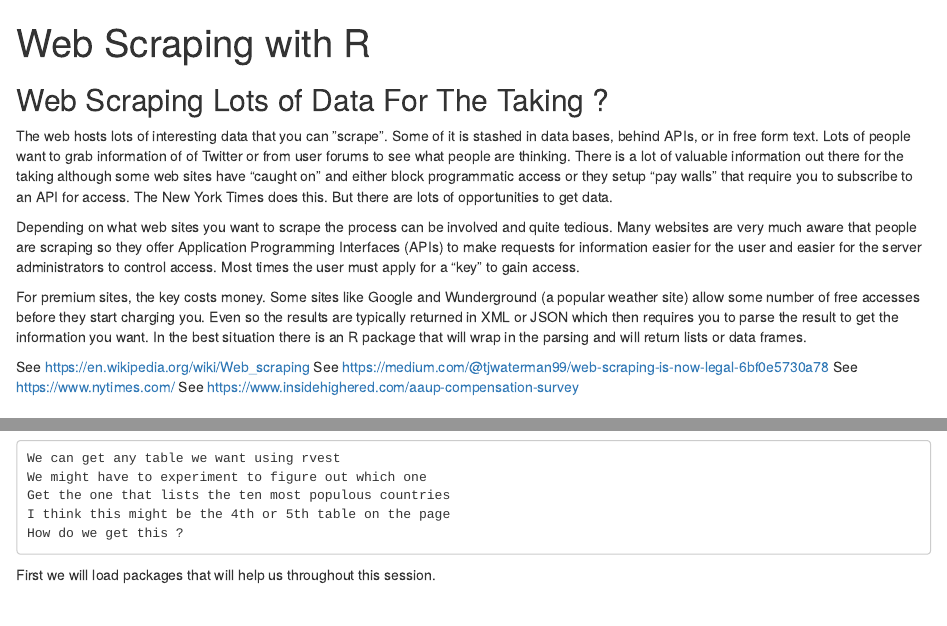
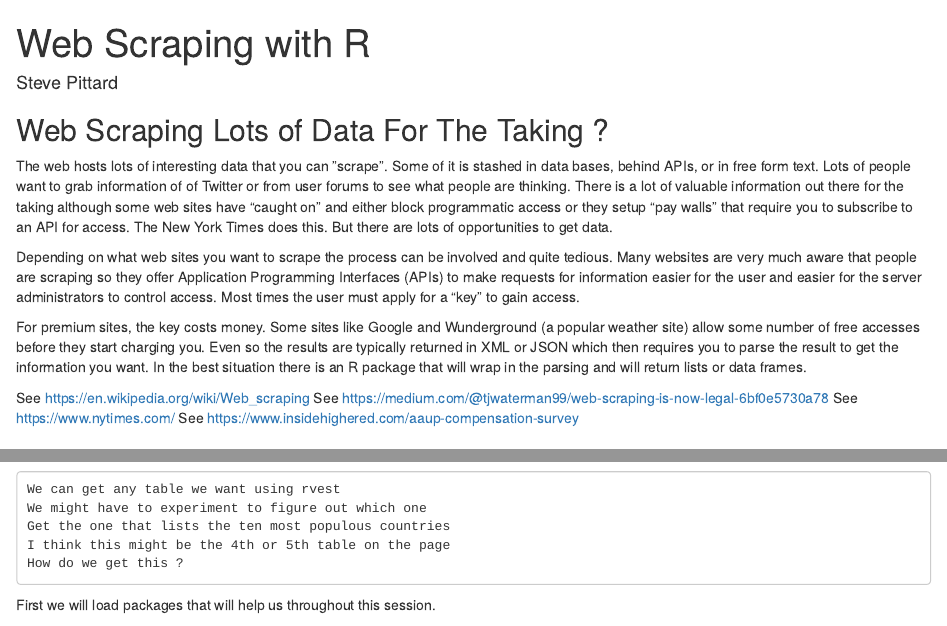
Before and after one commit to steviep42/data_sources, an R Markdown document (piitard_bios_web_scraping.Rmd): the page in a window 1100 px wide, from its top, and a second part further down, joined at a grey line. Rendered offline with R 4.5, knitr and Pandoc, with nearby package versions; code that draws random numbers runs with fixed seeds of ours; some code elsewhere in the file could not run offline.

Commit message:
Add files via upload

```diff
--- a/piitard_bios_web_scraping.Rmd
+++ b/piitard_bios_web_scraping.Rmd
@@ -1,5 +1,6 @@
 ---
 title: "Web Scraping with R"
+author: "Steve Pittard"
 output:
   html_document:
     df_print: paged
```
